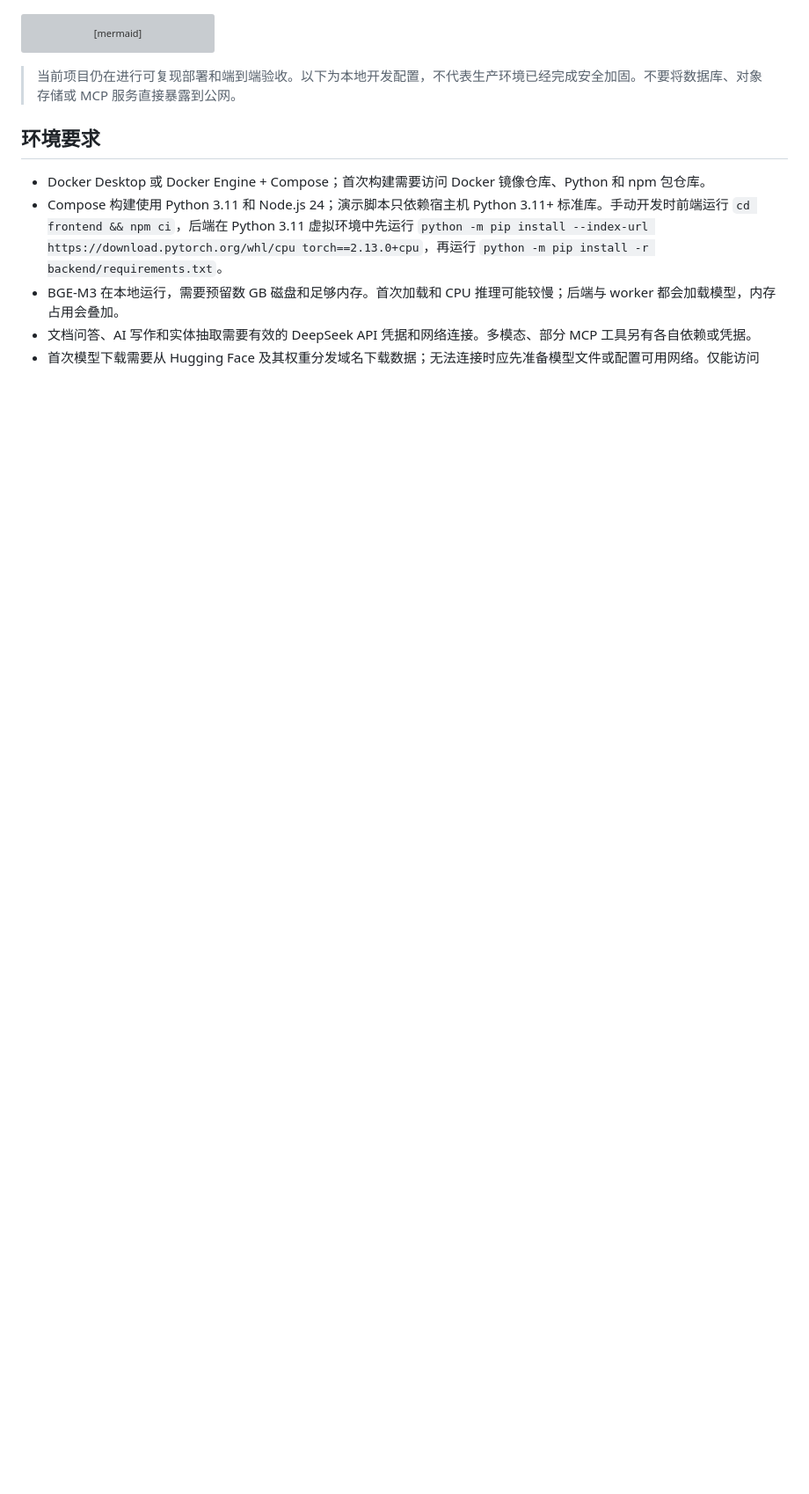
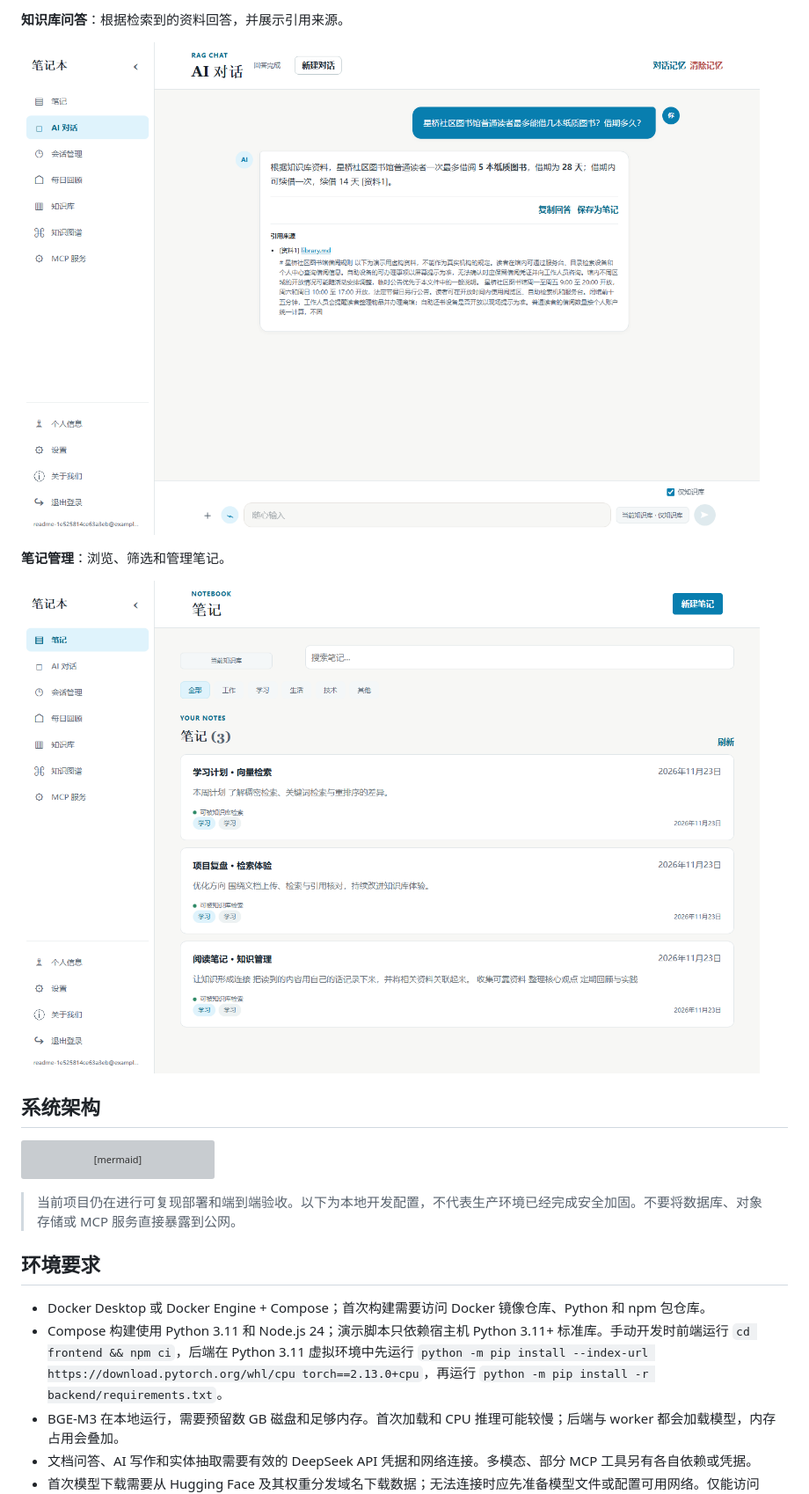
Before and after one commit to xtxt586586/MCP-RAG-Notebook, a Markdown page: README.md, the part around one of its changes. Shown at 88% size. Rendered like a GitHub page; pictures changed too: docs/images/knowledge-chat.png (added), docs/images/notes.png (added); blank space fills up the shorter version; grey boxes are pictures that could not be loaded.

Commit message:
Improve chat mode control and showcase project

````diff
--- a/README.md
+++ b/README.md
@@ -6,3 +20,12 @@
+**知识库问答**：根据检索到的资料回答，并展示引用来源。
+
+![知识库问答及来源引用](docs/images/knowledge-chat.png)
+
+**笔记管理**：浏览、筛选和管理笔记。
+
+![笔记管理界面](docs/images/notes.png)
+
+## 系统架构
 
 ```mermaid
 flowchart LR
````
Also changed, not shown: other parts of README.md (+15 -1 lines), docs/images/knowledge-base.png (added), 1 other file.
